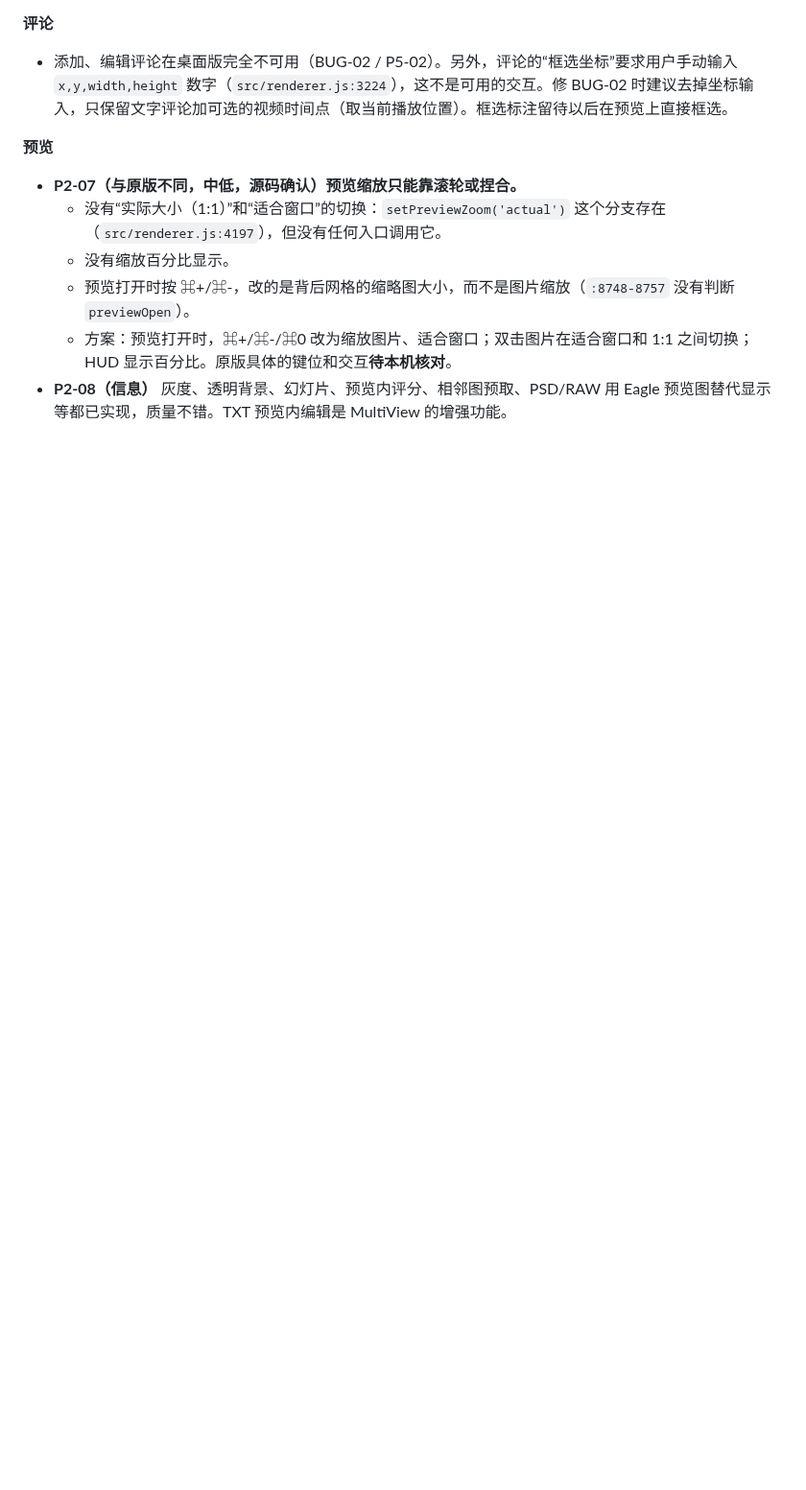
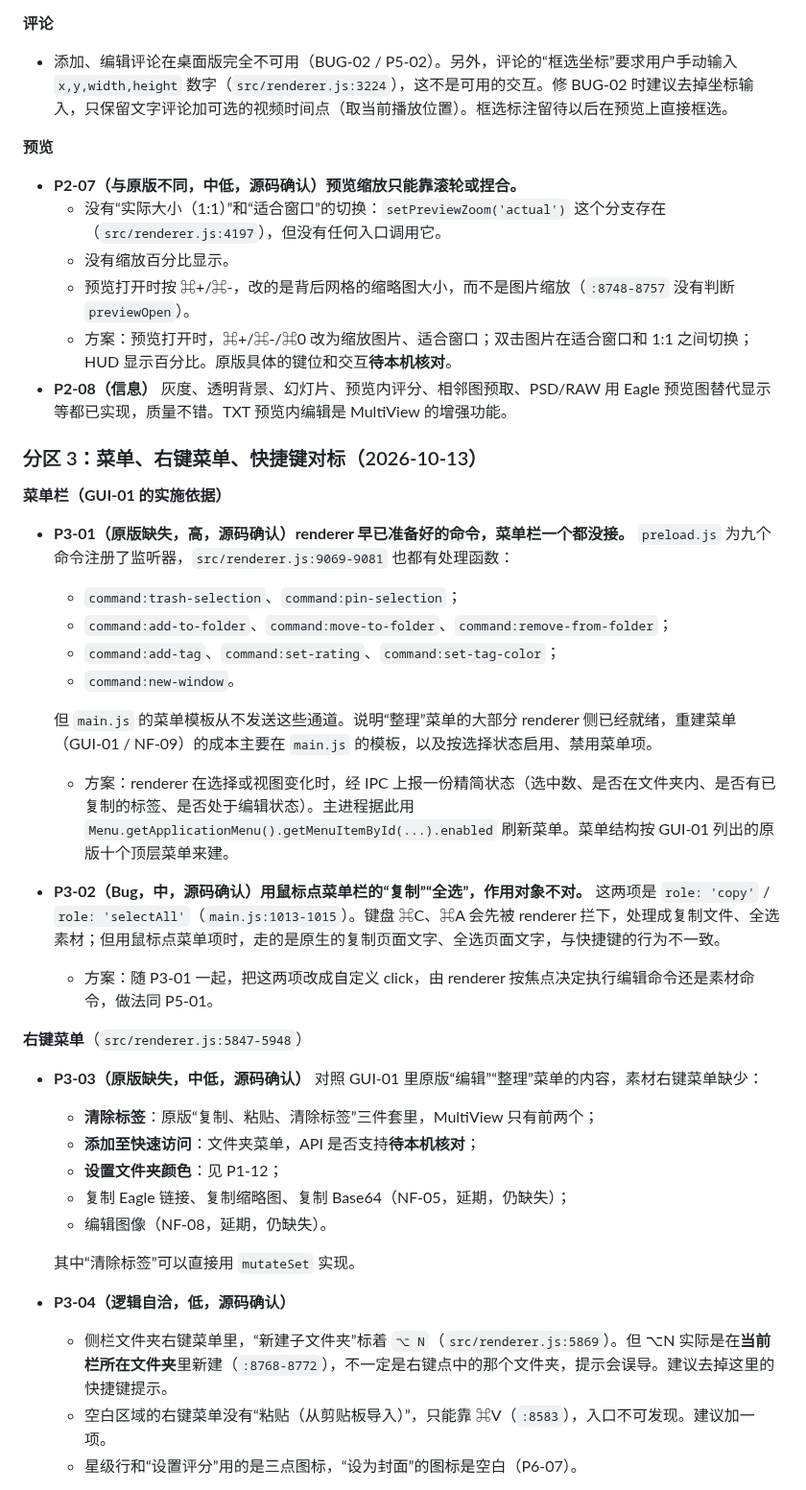
Before and after one commit to khkjdfkjhdsfakhds/eagle-multiview, a Markdown page: docs/handoff/2026-10-parity-audit.md, the part around one of its changes. Shown at 96% size. Rendered like a GitHub page; blank space fills up the shorter version.

Commit message:
Audit: menu, context menu and shortcut findings
Co-Authored-By: Claude Opus 5.5 <noreply@anthropic.com>
Claude-Session: https://claude.ai/code/session_01PjuKcT55Y6WhnTTSvuo3kd

```diff
--- a/docs/handoff/2026-10-parity-audit.md
+++ b/docs/handoff/2026-10-parity-audit.md
@@ -279,3 +279,34 @@
   - 预览打开时按 ⌘+/⌘-，改的是背后网格的缩略图大小，而不是图片缩放（`:8748-8757` 没有判断 `previewOpen`）。
   - 方案：预览打开时，⌘+/⌘-/⌘0 改为缩放图片、适合窗口；双击图片在适合窗口和 1:1 之间切换；HUD 显示百分比。原版具体的键位和交互**待本机核对**。
 - **P2-08（信息）** 灰度、透明背景、幻灯片、预览内评分、相邻图预取、PSD/RAW 用 Eagle 预览图替代显示等都已实现，质量不错。TXT 预览内编辑是 MultiView 的增强功能。
+
+### 分区 3：菜单、右键菜单、快捷键对标（2026-10-13）
+
+**菜单栏（GUI-01 的实施依据）**
+
+- **P3-01（原版缺失，高，源码确认）renderer 早已准备好的命令，菜单栏一个都没接。** `preload.js` 为九个命令注册了监听器，`src/renderer.js:9069-9081` 也都有处理函数：
+  - `command:trash-selection`、`command:pin-selection`；
+  - `command:add-to-folder`、`command:move-to-folder`、`command:remove-from-folder`；
+  - `command:add-tag`、`command:set-rating`、`command:set-tag-color`；
+  - `command:new-window`。
+
+  但 `main.js` 的菜单模板从不发送这些通道。说明“整理”菜单的大部分 renderer 侧已经就绪，重建菜单（GUI-01 / NF-09）的成本主要在 `main.js` 的模板，以及按选择状态启用、禁用菜单项。
+  - 方案：renderer 在选择或视图变化时，经 IPC 上报一份精简状态（选中数、是否在文件夹内、是否有已复制的标签、是否处于编辑状态）。主进程据此用 `Menu.getApplicationMenu().getMenuItemById(...).enabled` 刷新菜单。菜单结构按 GUI-01 列出的原版十个顶层菜单来建。
+- **P3-02（Bug，中，源码确认）用鼠标点菜单栏的“复制”“全选”，作用对象不对。** 这两项是 `role: 'copy'` / `role: 'selectAll'`（`main.js:1013-1015`）。键盘 ⌘C、⌘A 会先被 renderer 拦下，处理成复制文件、全选素材；但用鼠标点菜单项时，走的是原生的复制页面文字、全选页面文字，与快捷键的行为不一致。
+  - 方案：随 P3-01 一起，把这两项改成自定义 click，由 renderer 按焦点决定执行编辑命令还是素材命令，做法同 P5-01。
+
+**右键菜单**（`src/renderer.js:5847-5948`）
+
+- **P3-03（原版缺失，中低，源码确认）** 对照 GUI-01 里原版“编辑”“整理”菜单的内容，素材右键菜单缺少：
+  - **清除标签**：原版“复制、粘贴、清除标签”三件套里，MultiView 只有前两个；
+  - **添加至快速访问**：文件夹菜单，API 是否支持**待本机核对**；
+  - **设置文件夹颜色**：见 P1-12；
+  - 复制 Eagle 链接、复制缩略图、复制 Base64（NF-05，延期，仍缺失）；
+  - 编辑图像（NF-08，延期，仍缺失）。
+
+  其中“清除标签”可以直接用 `mutateSet` 实现。
+- **P3-04（逻辑自洽，低，源码确认）**
+  - 侧栏文件夹右键菜单里，“新建子文件夹”标着 `⌥ N`（`src/renderer.js:5869`）。但 ⌥N 实际是在**当前栏所在文件夹**里新建（`:8768-8772`），不一定是右键点中的那个文件夹，提示会误导。建议去掉这里的快捷键提示。
+  - 空白区域的右键菜单没有“粘贴（从剪贴板导入）”，只能靠 ⌘V（`:8583`），入口不可发现。建议加一项。
+  - 星级行和“设置评分”用的是三点图标，“设为封面”的图标是空白（P6-07）。
+
```
Also changed, not shown: other parts of docs/handoff/2026-10-parity-audit.md (+27 -0 lines).
